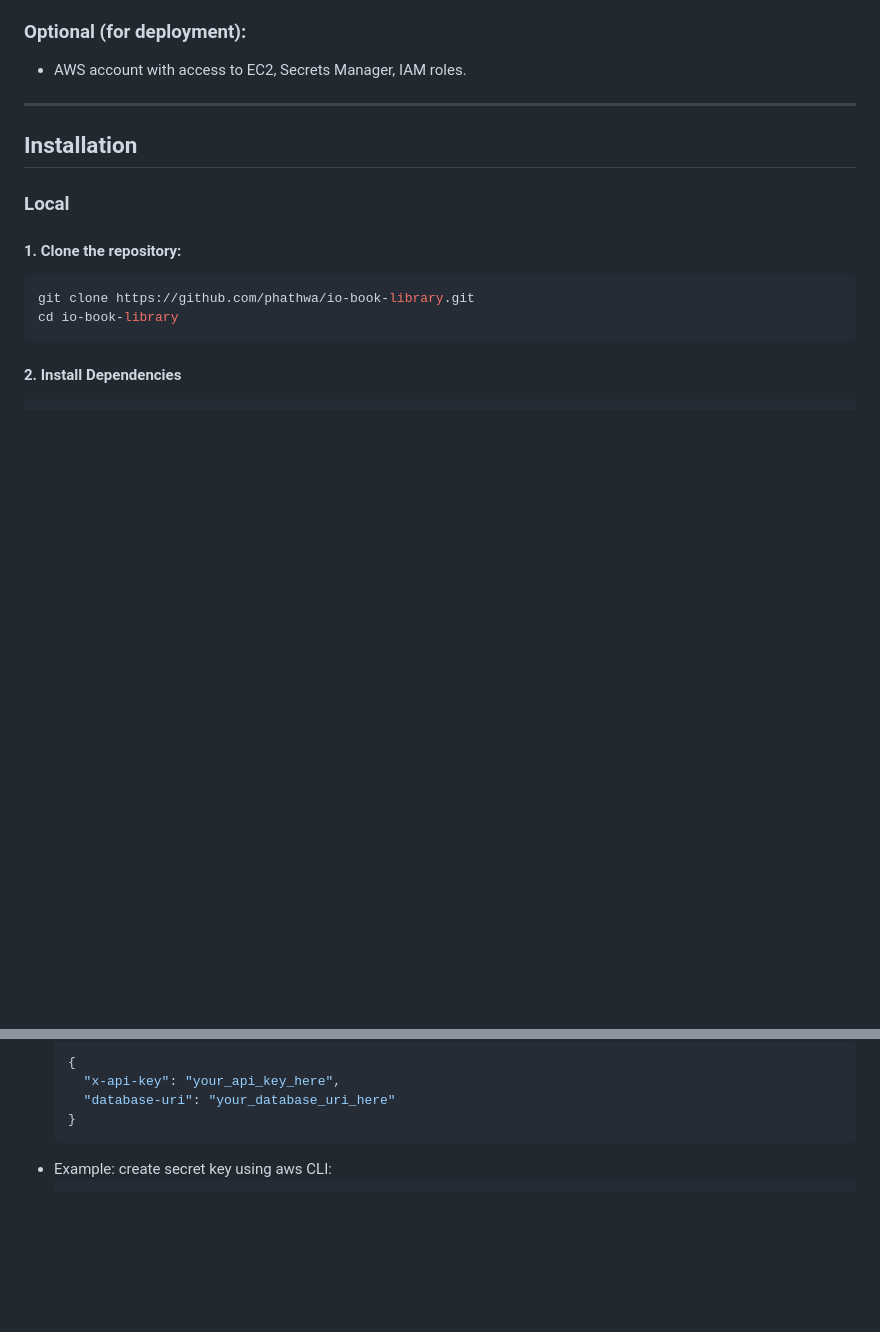
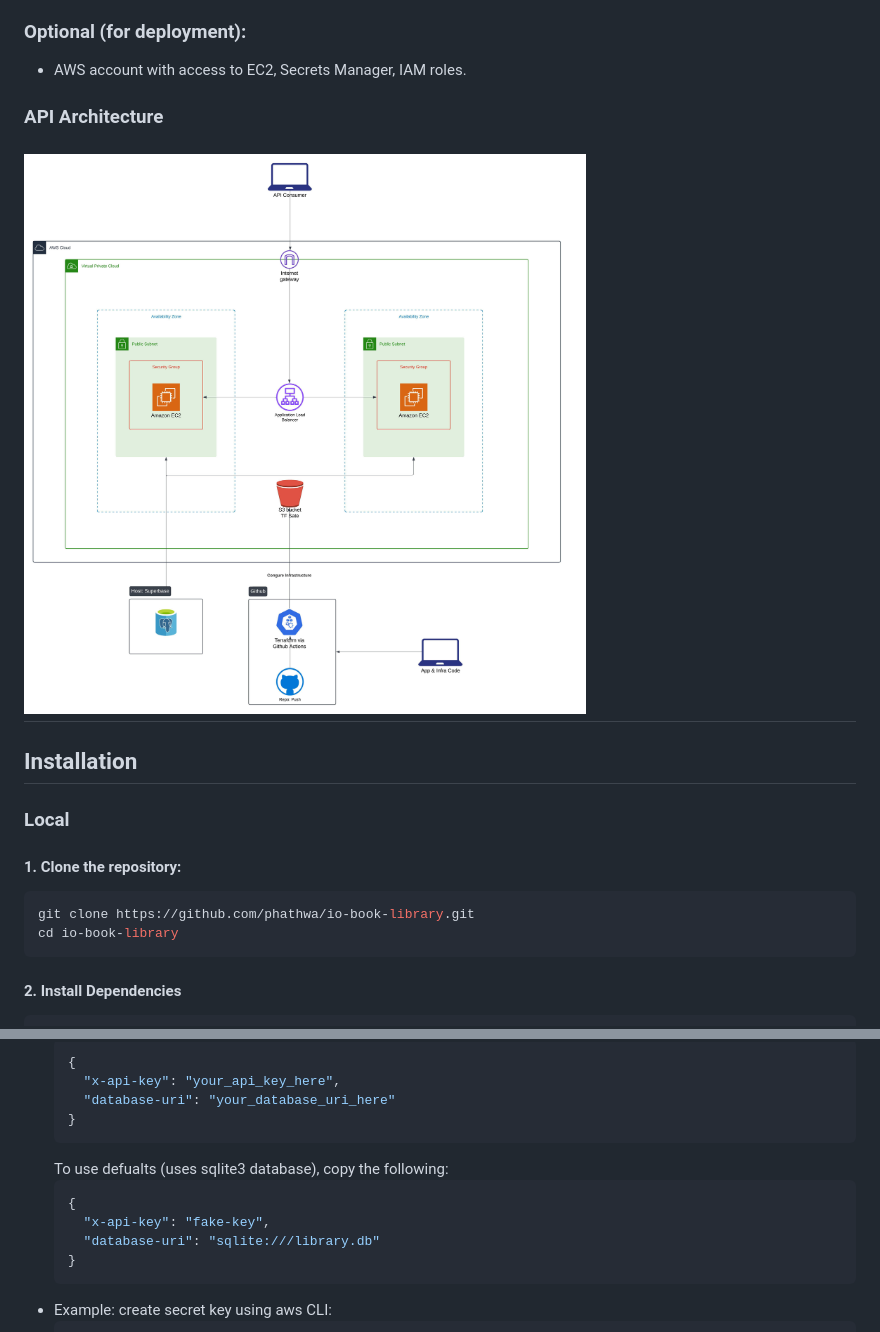
Before and after one commit to phathwa/io-book-library, a Markdown page: README.md, 2 parts joined by grey strips. Drawn GitHub-style; pictures changed too: assets/io-api-arch.jpeg (added); blank space fills up the shorter version.

Commit message:
app architecture

````diff
--- a/README.md
+++ b/README.md
@@ -58,7 +58,9 @@ The project allows seamless deployment, integration, and testing of a book manag
 
 - AWS account with access to EC2, Secrets Manager, IAM roles.
 
----
+### API Architecture
+
+## ![Alt text](assets/io-api-arch.jpeg)
 
 ## Installation
 
@@ -244,6 +246,13 @@ Before deploying the API, make sure you have the following:
     "database-uri": "your_database_uri_here"
   }
   ```
+  To use defualts (uses sqlite3 database), copy the following:
+  ```json
+  {
+    "x-api-key": "fake-key",
+    "database-uri": "sqlite:///library.db"
+  }
+  ```
 - Example: create secret key using aws CLI:
   ```
   aws secretsmanager create-secret \
````
Also changed, not shown: assets/landing.png (added), 1 other file.
